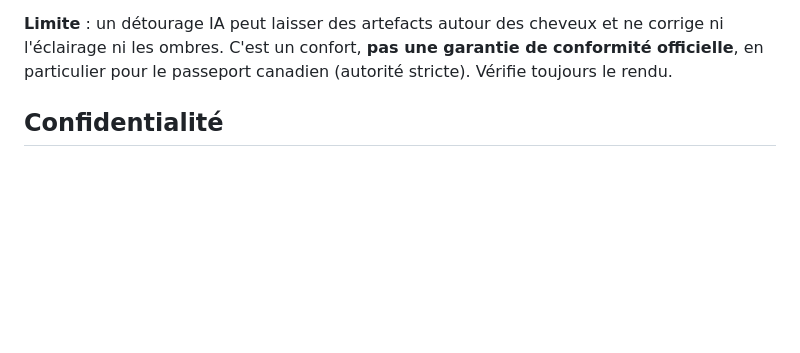
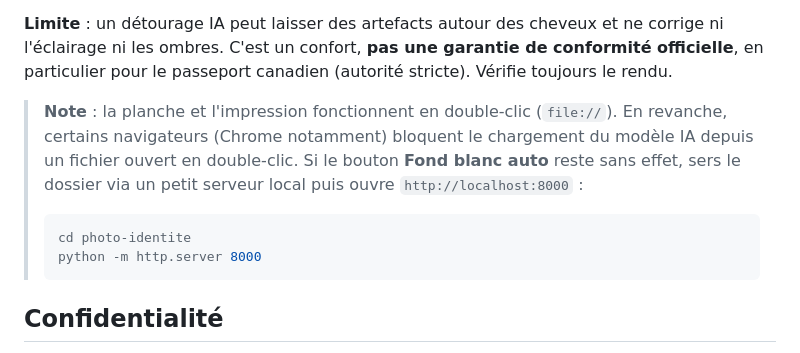
Before and after one commit to CustomDigitalServices-Kevin/photo-identite, a Markdown page: README.md, the part around the change. GitHub-like rendering; blank space fills up the shorter version.

Commit message:
Document file:// limitation for the AI background button

````diff
--- a/README.md
+++ b/README.md
@@ -97,6 +97,16 @@ corrige ni l'éclairage ni les ombres. C'est un confort, **pas une garantie de
 conformité officielle**, en particulier pour le passeport canadien (autorité
 stricte). Vérifie toujours le rendu.
 
+> **Note** : la planche et l'impression fonctionnent en double-clic
+> (`file://`). En revanche, certains navigateurs (Chrome notamment) bloquent le
+> chargement du modèle IA depuis un fichier ouvert en double-clic. Si le bouton
+> **Fond blanc auto** reste sans effet, sers le dossier via un petit serveur
+> local puis ouvre `http://localhost:8000` :
+> ```bash
+> cd photo-identite
+> python -m http.server 8000
+> ```
+
 ## Confidentialité
 
 Tout se passe en local dans ton navigateur : la photo n'est ni uploadée, ni
````
